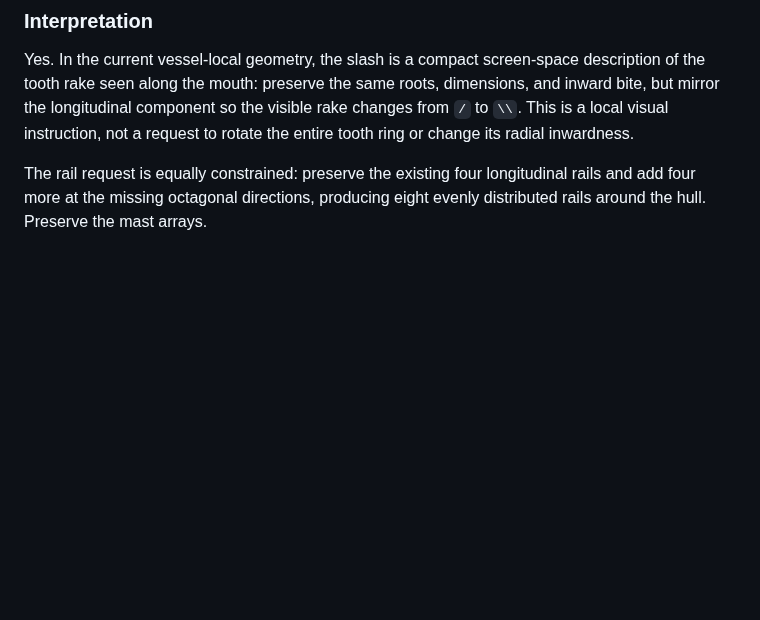
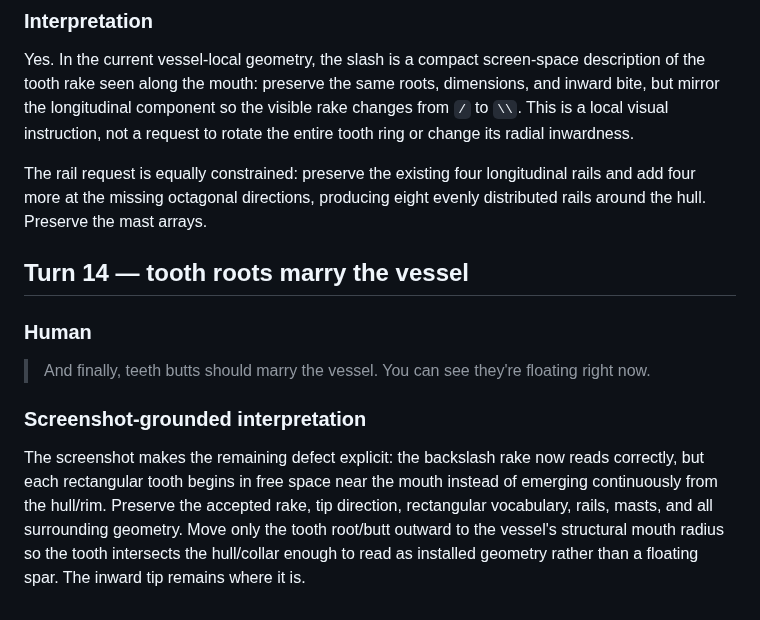
Before and after one commit to bonoj/Crucible, a Markdown page: research/SYNTAX_REROLL_EXPEDITION.md, the part around the change. Drawn GitHub-style; blank space fills up the shorter version.

Commit message:
Record tooth-root continuity correction

```diff
--- a/research/SYNTAX_REROLL_EXPEDITION.md
+++ b/research/SYNTAX_REROLL_EXPEDITION.md
@@ -723,3 +723,14 @@ The recovered exterior is the invariant: original hull slabs, core, collars, ser
 Yes. In the current vessel-local geometry, the slash is a compact screen-space description of the tooth rake seen along the mouth: preserve the same roots, dimensions, and inward bite, but mirror the longitudinal component so the visible rake changes from `/` to `\\`. This is a local visual instruction, not a request to rotate the entire tooth ring or change its radial inwardness.
 
 The rail request is equally constrained: preserve the existing four longitudinal rails and add four more at the missing octagonal directions, producing eight evenly distributed rails around the hull. Preserve the mast arrays.
+
+
+## Turn 14 — tooth roots marry the vessel
+
+### Human
+
+> And finally, teeth butts should marry the vessel. You can see they're floating right now.
+
+### Screenshot-grounded interpretation
+
+The screenshot makes the remaining defect explicit: the backslash rake now reads correctly, but each rectangular tooth begins in free space near the mouth instead of emerging continuously from the hull/rim. Preserve the accepted rake, tip direction, rectangular vocabulary, rails, masts, and all surrounding geometry. Move only the tooth root/butt outward to the vessel's structural mouth radius so the tooth intersects the hull/collar enough to read as installed geometry rather than a floating spar. The inward tip remains where it is.
```
